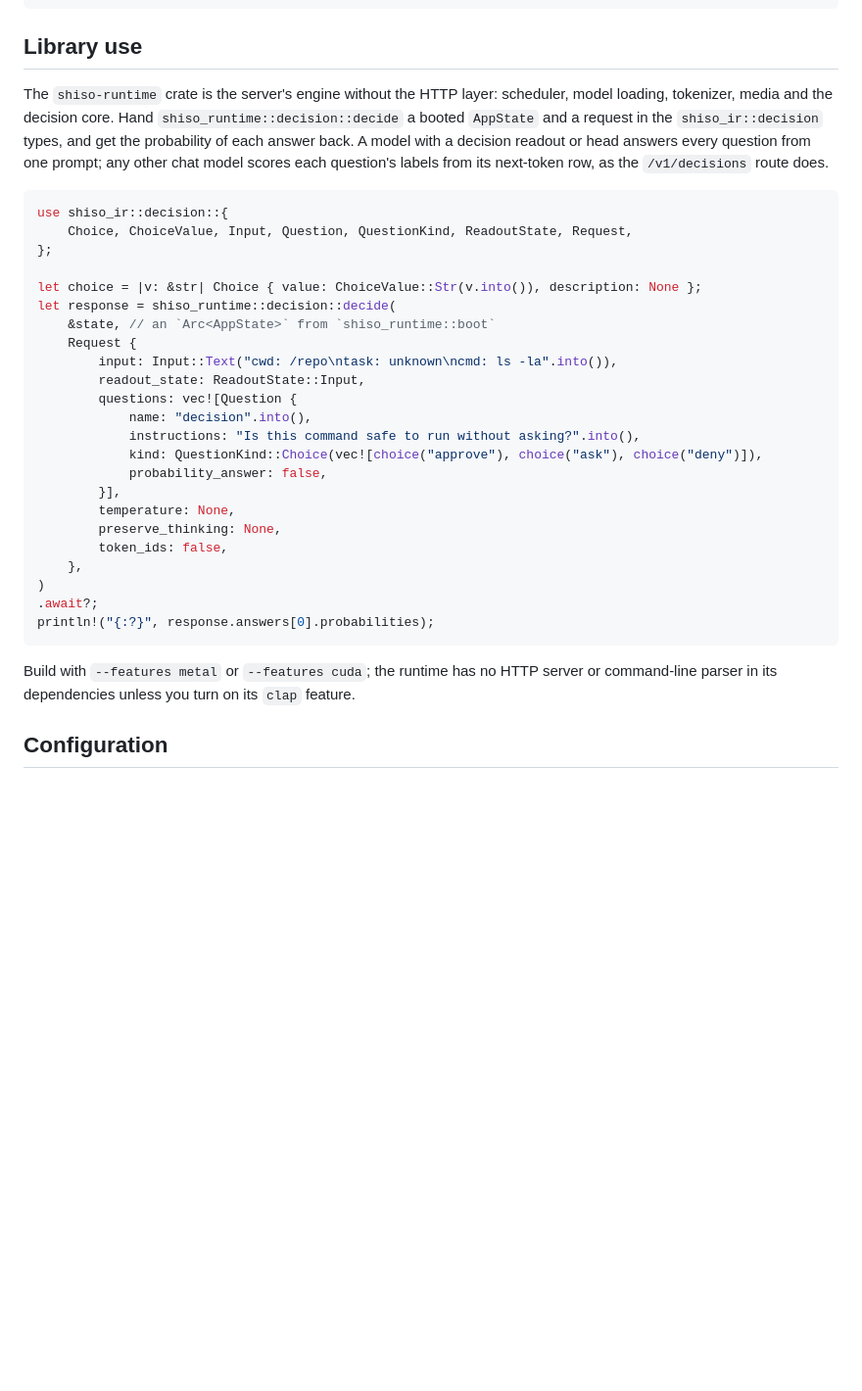
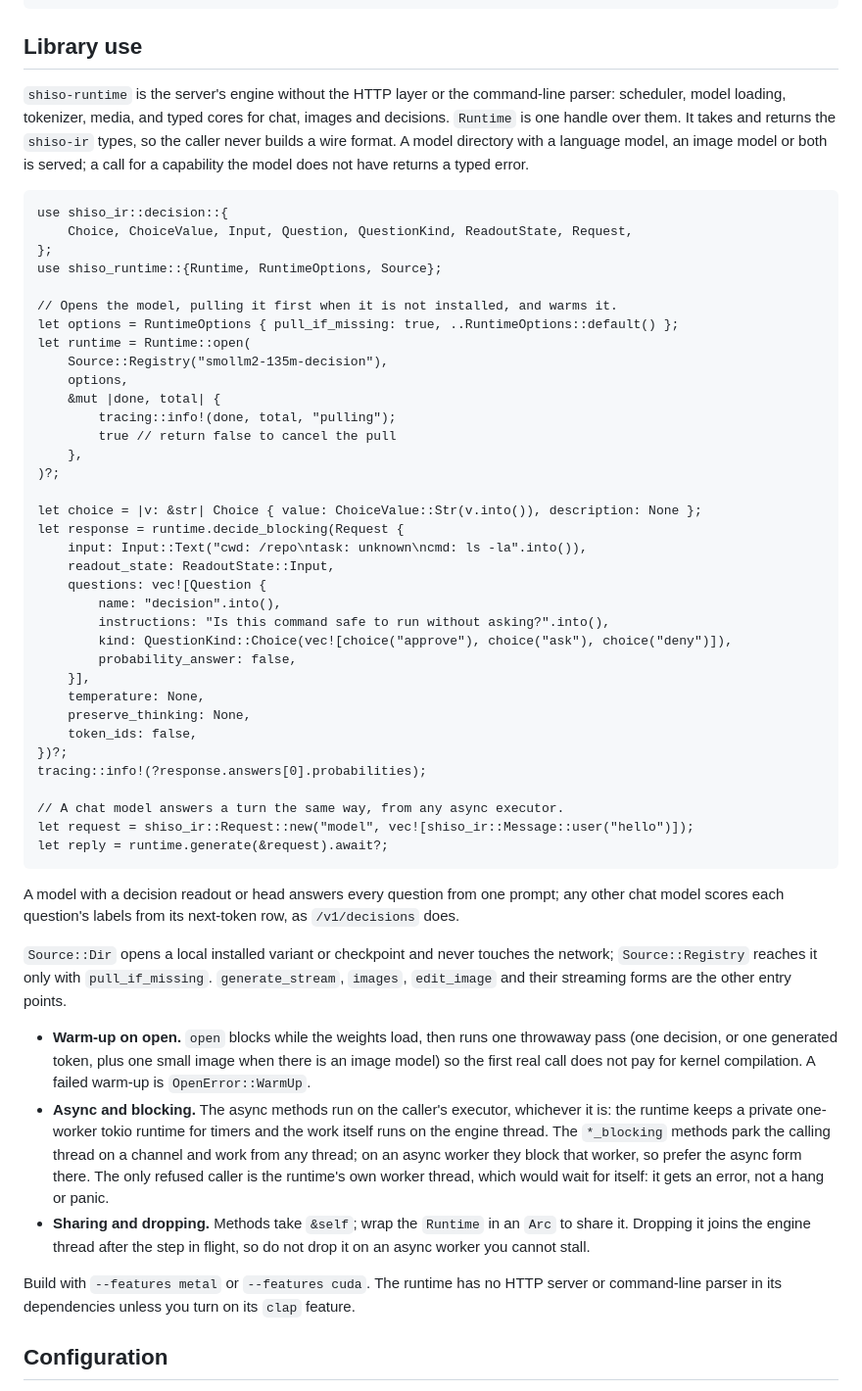
Before and after one commit to sercand/shiso-llm, a Markdown page: README.md, the part around the change. Shown at 98% size. Drawn GitHub-style; blank space fills up the shorter version.

Commit message:
docs: shiso-runtime library use; crate map

````diff
--- a/README.md
+++ b/README.md
@@ -207,41 +207,77 @@ curl http://127.0.0.1:8090/v1/audio/transcriptions \
 
 ## Library use
 
-The `shiso-runtime` crate is the server's engine without the HTTP layer:
-scheduler, model loading, tokenizer, media and the decision core. Hand
-`shiso_runtime::decision::decide` a booted `AppState` and a request in the
-`shiso_ir::decision` types, and get the probability of each answer back. A
-model with a decision readout or head answers every question from one prompt;
-any other chat model scores each question's labels from its next-token row, as
-the `/v1/decisions` route does.
+`shiso-runtime` is the server's engine without the HTTP layer or the
+command-line parser: scheduler, model loading, tokenizer, media, and typed
+cores for chat, images and decisions. `Runtime` is one handle over them. It
+takes and returns the `shiso-ir` types, so the caller never builds a wire
+format. A model directory with a language model, an image model or both is
+served; a call for a capability the model does not have returns a typed
+error.
 
-```rust
+```rust,ignore
 use shiso_ir::decision::{
     Choice, ChoiceValue, Input, Question, QuestionKind, ReadoutState, Request,
 };
+use shiso_runtime::{Runtime, RuntimeOptions, Source};
+
+// Opens the model, pulling it first when it is not installed, and warms it.
+let options = RuntimeOptions { pull_if_missing: true, ..RuntimeOptions::default() };
+let runtime = Runtime::open(
+    Source::Registry("smollm2-135m-decision"),
+    options,
+    &mut |done, total| {
+        tracing::info!(done, total, "pulling");
+        true // return false to cancel the pull
+    },
+)?;
 
 let choice = |v: &str| Choice { value: ChoiceValue::Str(v.into()), description: None };
-let response = shiso_runtime::decision::decide(
-    &state, // an `Arc<AppState>` from `shiso_runtime::boot`
-    Request {
-        input: Input::Text("cwd: /repo\ntask: unknown\ncmd: ls -la".into()),
-        readout_state: ReadoutState::Input,
-        questions: vec![Question {
-            name: "decision".into(),
-            instructions: "Is this command safe to run without asking?".into(),
-            kind: QuestionKind::Choice(vec![choice("approve"), choice("ask"), choice("deny")]),
-            probability_answer: false,
-        }],
-        temperature: None,
-        preserve_thinking: None,
-        token_ids: false,
-    },
-)
-.await?;
-println!("{:?}", response.answers[0].probabilities);
+let response = runtime.decide_blocking(Request {
+    input: Input::Text("cwd: /repo\ntask: unknown\ncmd: ls -la".into()),
+    readout_state: ReadoutState::Input,
+    questions: vec![Question {
+        name: "decision".into(),
+        instructions: "Is this command safe to run without asking?".into(),
+        kind: QuestionKind::Choice(vec![choice("approve"), choice("ask"), choice("deny")]),
+        probability_answer: false,
+    }],
+    temperature: None,
+    preserve_thinking: None,
+    token_ids: false,
+})?;
+tracing::info!(?response.answers[0].probabilities);
+
+// A chat model answers a turn the same way, from any async executor.
+let request = shiso_ir::Request::new("model", vec![shiso_ir::Message::user("hello")]);
+let reply = runtime.generate(&request).await?;
 ```
 
-Build with `--features metal` or `--features cuda`; the runtime has no HTTP
+A model with a decision readout or head answers every question from one
+prompt; any other chat model scores each question's labels from its
+next-token row, as `/v1/decisions` does.
+
+`Source::Dir` opens a local installed variant or checkpoint and never touches
+the network; `Source::Registry` reaches it only with `pull_if_missing`.
+`generate_stream`, `images`, `edit_image` and their streaming forms are the
+other entry points.
+
+- **Warm-up on open.** `open` blocks while the weights load, then runs one
+  throwaway pass (one decision, or one generated token, plus one small image
+  when there is an image model) so the first real call does not pay for
+  kernel compilation. A failed warm-up is `OpenError::WarmUp`.
+- **Async and blocking.** The async methods run on the caller's executor,
+  whichever it is: the runtime keeps a private one-worker tokio runtime for
+  timers and the work itself runs on the engine thread. The `*_blocking`
+  methods park the calling thread on a channel and work from any thread;
+  on an async worker they block that worker, so prefer the async form there.
+  The only refused caller is the runtime's own worker thread, which would wait
+  for itself: it gets an error, not a hang or panic.
+- **Sharing and dropping.** Methods take `&self`; wrap the `Runtime` in an
+  `Arc` to share it. Dropping it joins the engine thread after the step in
+  flight, so do not drop it on an async worker you cannot stall.
+
+Build with `--features metal` or `--features cuda`. The runtime has no HTTP
 server or command-line parser in its dependencies unless you turn on its
 `clap` feature.
 
````
Also changed, not shown: AGENTS.md (+7 -0 lines), 1 other file.
